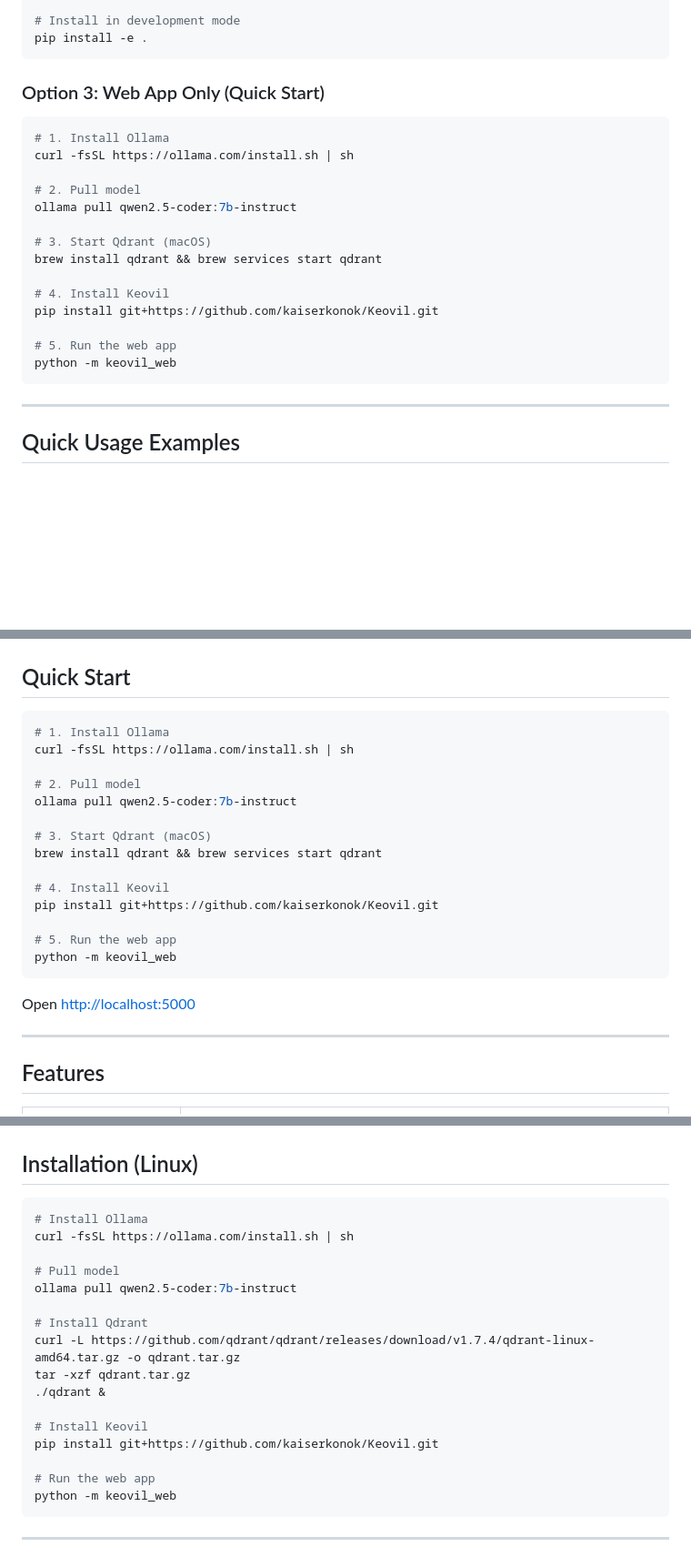
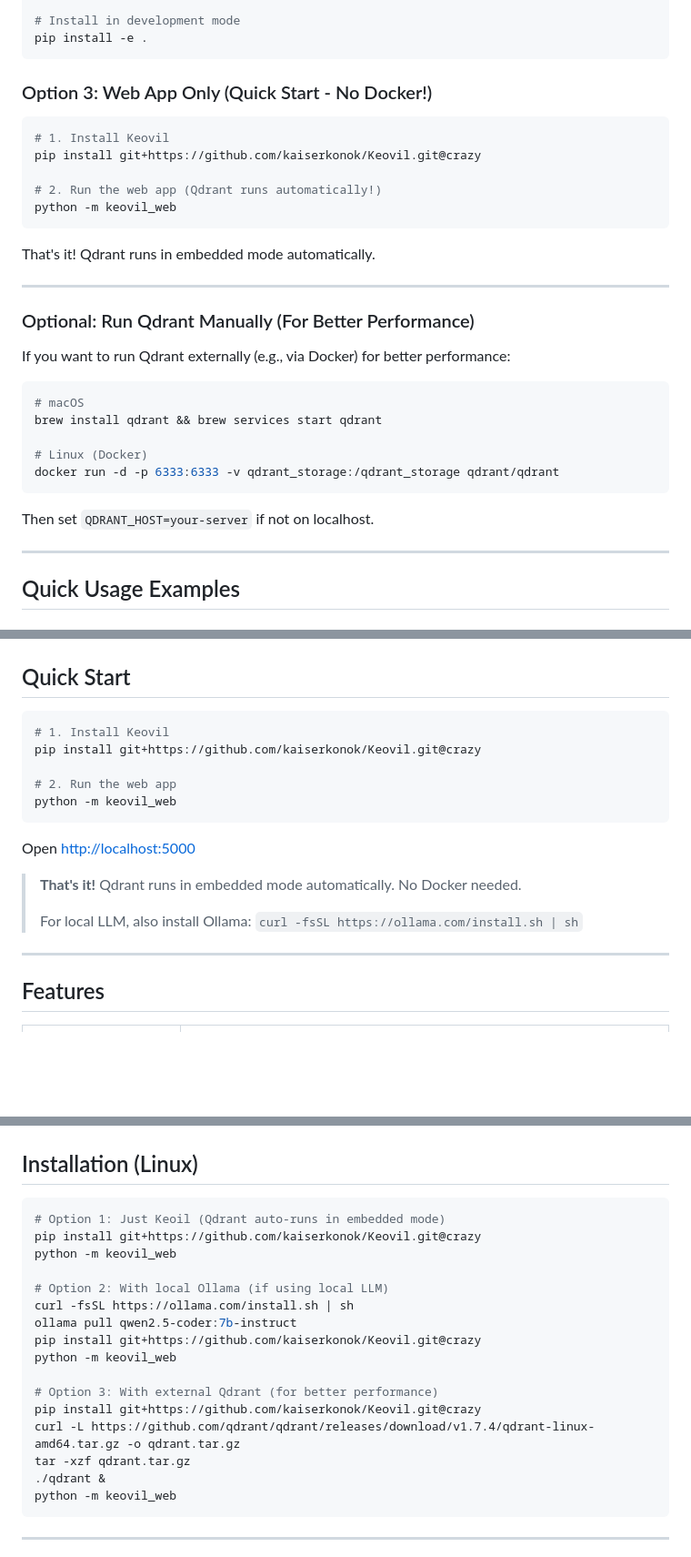
Before and after one commit to kaiserkonok/Keovil, a Markdown page: README.md, 3 parts joined by grey strips. Shown at 91% size. Rendered like a GitHub page; blank space fills up the shorter version.

Commit message:
Update README with simplified installation - no Docker needed

````diff
--- a/README.md
+++ b/README.md
@@ -37,24 +37,33 @@ cd Keovil
 pip install -e .
 ```
 
-### Option 3: Web App Only (Quick Start)
+### Option 3: Web App Only (Quick Start - No Docker!)
 
 ```bash
-# 1. Install Ollama
-curl -fsSL https://ollama.com/install.sh | sh
+# 1. Install Keovil
+pip install git+https://github.com/kaiserkonok/Keovil.git@crazy
 
-# 2. Pull model
-ollama pull qwen2.5-coder:7b-instruct
+# 2. Run the web app (Qdrant runs automatically!)
+python -m keovil_web
+```
 
-# 3. Start Qdrant (macOS)
+That's it! Qdrant runs in embedded mode automatically.
+
+---
+
+### Optional: Run Qdrant Manually (For Better Performance)
+
+If you want to run Qdrant externally (e.g., via Docker) for better performance:
+
+```bash
+# macOS
 brew install qdrant && brew services start qdrant
 
-# 4. Install Keovil
-pip install git+https://github.com/kaiserkonok/Keovil.git
+# Linux (Docker)
+docker run -d -p 6333:6333 -v qdrant_storage:/qdrant_storage qdrant/qdrant
+```
 
-# 5. Run the web app
-python -m keovil_web
-```
+Then set `QDRANT_HOST=your-server` if not on localhost.
 
 ---
 
@@ -108,23 +117,18 @@ python -m keovil_web.app
 ## Quick Start
 
 ```bash
-# 1. Install Ollama
-curl -fsSL https://ollama.com/install.sh | sh
+# 1. Install Keovil
+pip install git+https://github.com/kaiserkonok/Keovil.git@crazy
 
-# 2. Pull model
-ollama pull qwen2.5-coder:7b-instruct
-
-# 3. Start Qdrant (macOS)
-brew install qdrant && brew services start qdrant
-
-# 4. Install Keovil
-pip install git+https://github.com/kaiserkonok/Keovil.git
-
-# 5. Run the web app
+# 2. Run the web app
 python -m keovil_web
 ```
 
 Open [http://localhost:5000](http://localhost:5000)
+
+> **That's it!** Qdrant runs in embedded mode automatically. No Docker needed.
+>
+> For local LLM, also install Ollama: `curl -fsSL https://ollama.com/install.sh | sh`
 
 ---
 
@@ -342,21 +346,21 @@ Qdrant VectorDB ────────────────── DuckDB
 ## Installation (Linux)
 
 ```bash
-# Install Ollama
+# Option 1: Just Keoil (Qdrant auto-runs in embedded mode)
+pip install git+https://github.com/kaiserkonok/Keovil.git@crazy
+python -m keovil_web
+
+# Option 2: With local Ollama (if using local LLM)
 curl -fsSL https://ollama.com/install.sh | sh
+ollama pull qwen2.5-coder:7b-instruct
+pip install git+https://github.com/kaiserkonok/Keovil.git@crazy
+python -m keovil_web
 
-# Pull model
-ollama pull qwen2.5-coder:7b-instruct
-
-# Install Qdrant
+# Option 3: With external Qdrant (for better performance)
+pip install git+https://github.com/kaiserkonok/Keovil.git@crazy
 curl -L https://github.com/qdrant/qdrant/releases/download/v1.7.4/qdrant-linux-amd64.tar.gz -o qdrant.tar.gz
 tar -xzf qdrant.tar.gz
 ./qdrant &
-
-# Install Keovil
-pip install git+https://github.com/kaiserkonok/Keovil.git
-
-# Run the web app
 python -m keovil_web
 ```
 
````
